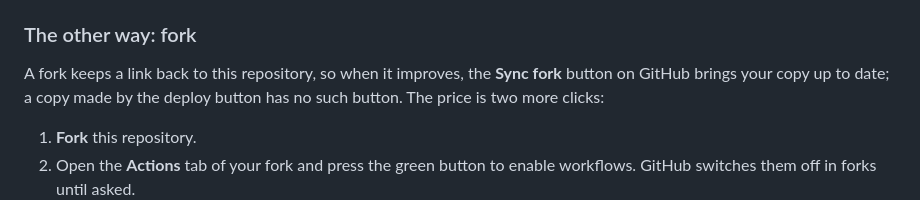
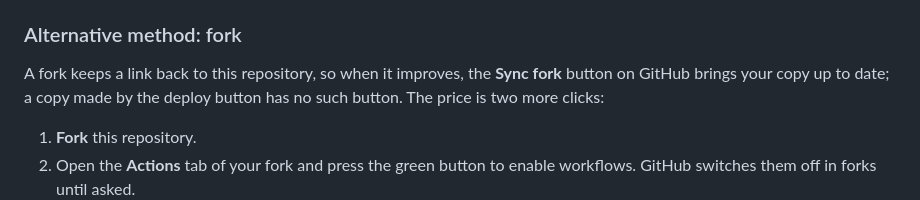
Before and after one commit to ryanmio/kr4ogh-pico, a Markdown page: README.md, the part around the change. GitHub-like rendering.

```diff
--- a/README.md
+++ b/README.md
@@ -33,7 +33,7 @@ Ten minute setup with no terminal. You need a GitHub account and a Vercel accoun
    two; a long flight takes a few more). Vercel rebuilds. Your site is live
    at `https://<project>.vercel.app`, and your balloon is on it.
 
-### The other way: fork
+### Alternative method: fork
 
 A fork keeps a link back to this repository, so when it improves, the
 **Sync fork** button on GitHub brings your copy up to date; a copy made by
```
